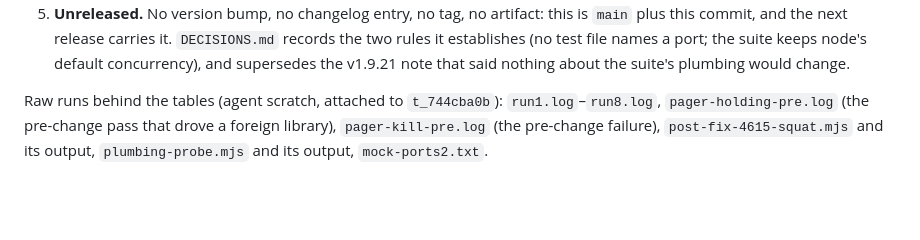
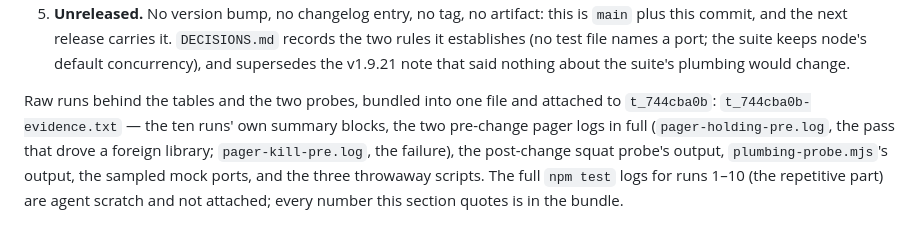
Before and after one commit to Eclypheon/navilite, a Markdown page: docs/verification.md, the part around the change. Rendered like a GitHub page; blank space fills up the shorter version.

Commit message:
docs(v1.9.22 unreleased): §21's raw runs are the bundle attached to the card, and name what is not attached

```diff
--- a/docs/verification.md
+++ b/docs/verification.md
@@ -2073,6 +2073,9 @@ because this change touches no `src/` file. Then, with the change in place:
    the suite keeps node's default concurrency), and supersedes the v1.9.21 note that said nothing about the
    suite's plumbing would change.
 
-Raw runs behind the tables (agent scratch, attached to `t_744cba0b`): `run1.log`–`run8.log`,
-`pager-holding-pre.log` (the pre-change pass that drove a foreign library), `pager-kill-pre.log` (the pre-change
-failure), `post-fix-4615-squat.mjs` and its output, `plumbing-probe.mjs` and its output, `mock-ports2.txt`.
+Raw runs behind the tables and the two probes, bundled into one file and attached to `t_744cba0b`:
+`t_744cba0b-evidence.txt` — the ten runs' own summary blocks, the two pre-change pager logs in full
+(`pager-holding-pre.log`, the pass that drove a foreign library; `pager-kill-pre.log`, the failure), the
+post-change squat probe's output, `plumbing-probe.mjs`'s output, the sampled mock ports, and the three
+throwaway scripts. The full `npm test` logs for runs 1–10 (the repetitive part) are agent scratch and not
+attached; every number this section quotes is in the bundle.
```
